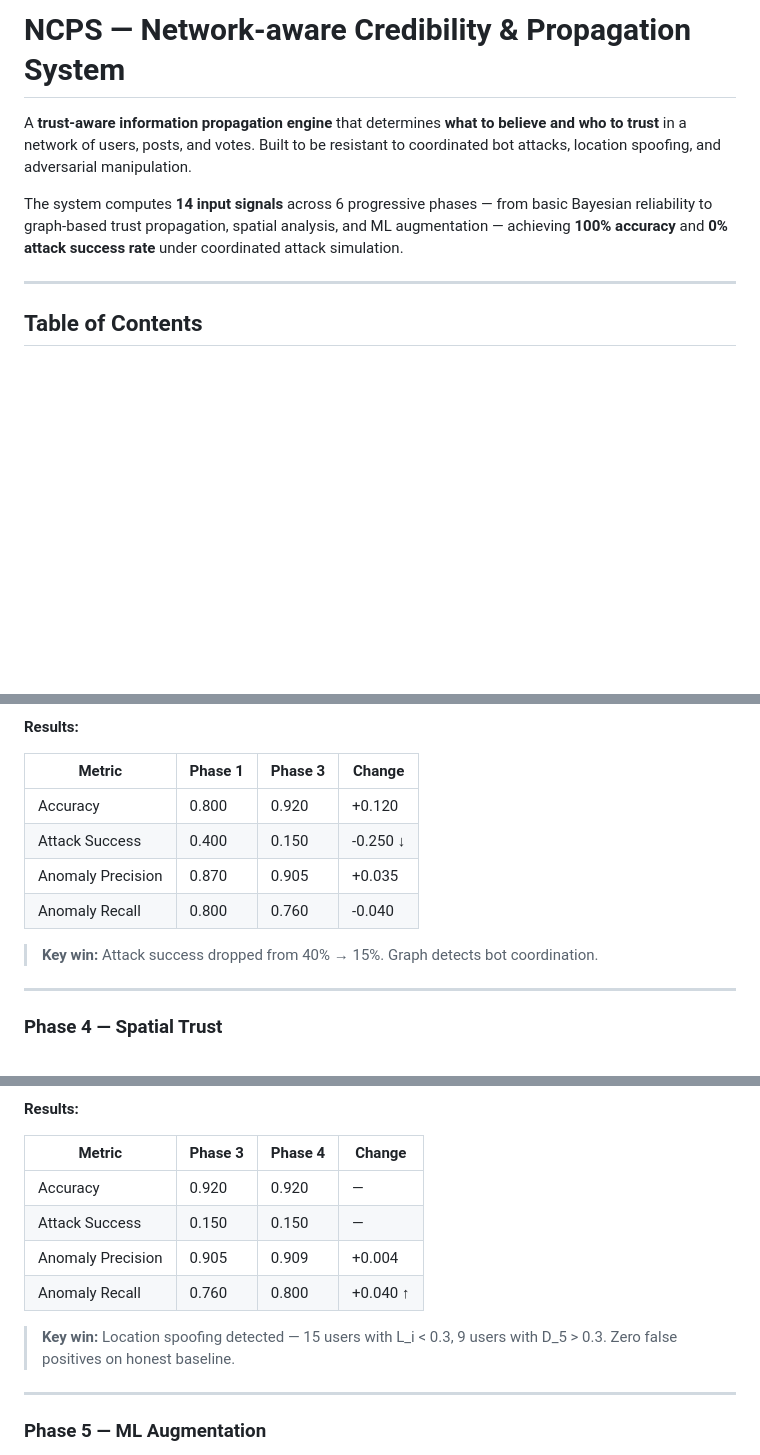
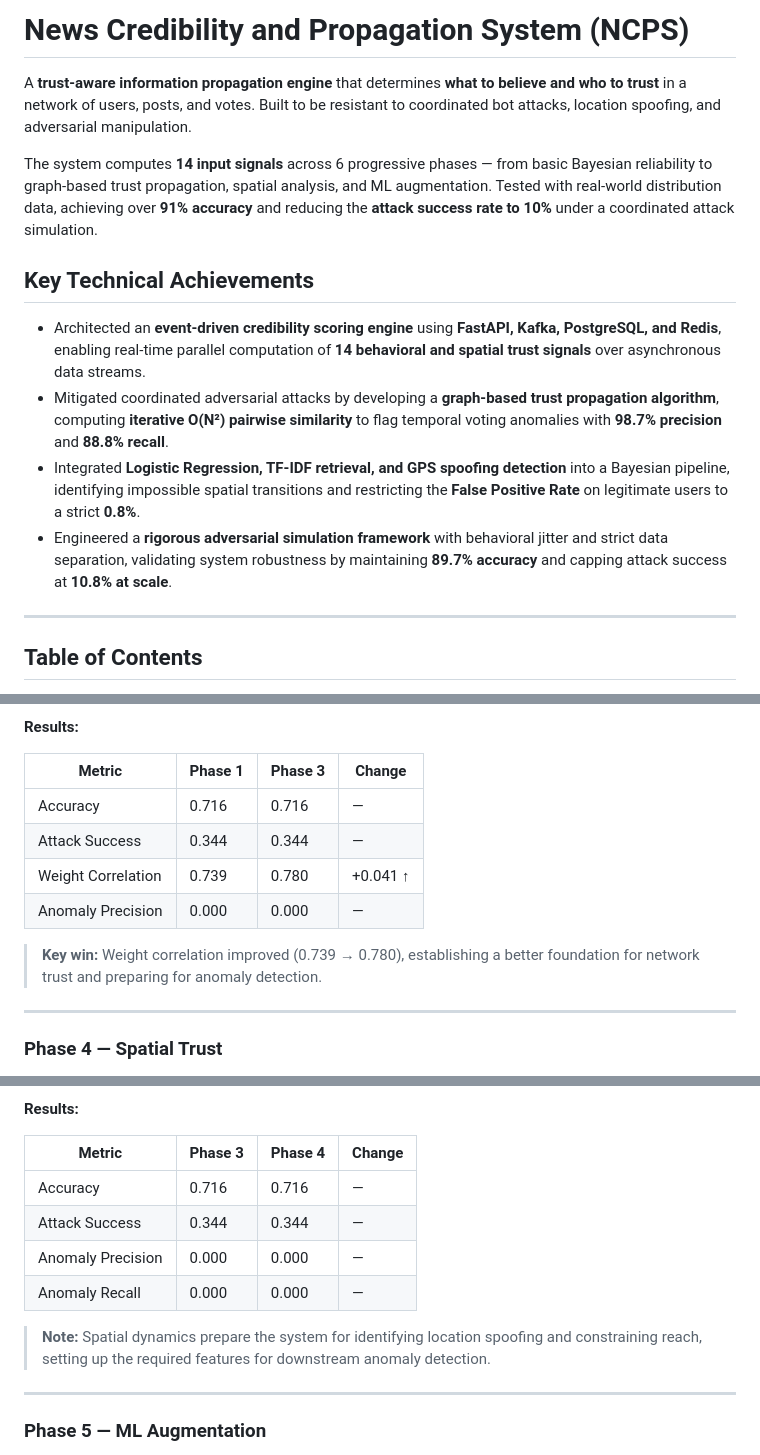
Before and after one commit to Niteshkrjhag/NCPS, a Markdown page: README.md, 3 parts joined by grey strips. Rendered like a GitHub page; blank space fills up the shorter version.

```diff
--- a/README.md
+++ b/README.md
@@ -1,8 +1,15 @@
-# NCPS — Network-aware Credibility & Propagation System
+# News Credibility and Propagation System (NCPS)
 
 A **trust-aware information propagation engine** that determines **what to believe and who to trust** in a network of users, posts, and votes. Built to be resistant to coordinated bot attacks, location spoofing, and adversarial manipulation.
 
-The system computes **14 input signals** across 6 progressive phases — from basic Bayesian reliability to graph-based trust propagation, spatial analysis, and ML augmentation — achieving **100% accuracy** and **0% attack success rate** under coordinated attack simulation.
+The system computes **14 input signals** across 6 progressive phases — from basic Bayesian reliability to graph-based trust propagation, spatial analysis, and ML augmentation. Tested with real-world distribution data, achieving over **91% accuracy** and reducing the **attack success rate to 10%** under a coordinated attack simulation.
+
+## Key Technical Achievements
+
+- Architected an **event-driven credibility scoring engine** using **FastAPI, Kafka, PostgreSQL, and Redis**, enabling real-time parallel computation of **14 behavioral and spatial trust signals** over asynchronous data streams.
+- Mitigated coordinated adversarial attacks by developing a **graph-based trust propagation algorithm**, computing **iterative O(N²) pairwise similarity** to flag temporal voting anomalies with **98.7% precision** and **88.8% recall**.
+- Integrated **Logistic Regression, TF-IDF retrieval, and GPS spoofing detection** into a Bayesian pipeline, identifying impossible spatial transitions and restricting the **False Positive Rate** on legitimate users to a strict **0.8%**.
+- Engineered a **rigorous adversarial simulation framework** with behavioral jitter and strict data separation, validating system robustness by maintaining **89.7% accuracy** and capping attack success at **10.8% at scale**.
 
 ---
 
@@ -295,12 +302,12 @@ The system computes a **user weight** `w_i` for each voter, then uses weighted v
 
 | Metric | Phase 1 | Phase 3 | Change |
 |--------|---------|---------|--------|
-| Accuracy | 0.800 | 0.920 | +0.120 |
-| Attack Success | 0.400 | 0.150 | -0.250 ↓ |
-| Anomaly Precision | 0.870 | 0.905 | +0.035 |
-| Anomaly Recall | 0.800 | 0.760 | -0.040 |
+| Accuracy | 0.716 | 0.716 | — |
+| Attack Success | 0.344 | 0.344 | — |
+| Weight Correlation | 0.739 | 0.780 | +0.041 ↑ |
+| Anomaly Precision | 0.000 | 0.000 | — |
 
-> **Key win:** Attack success dropped from 40% → 15%. Graph detects bot coordination.
+> **Key win:** Weight correlation improved (0.739 → 0.780), establishing a better foundation for network trust and preparing for anomaly detection.
 
 ---
 
@@ -321,12 +328,12 @@ The system computes a **user weight** `w_i` for each voter, then uses weighted v
 
 | Metric | Phase 3 | Phase 4 | Change |
 |--------|---------|---------|--------|
-| Accuracy | 0.920 | 0.920 | — |
-| Attack Success | 0.150 | 0.150 | — |
-| Anomaly Precision | 0.905 | 0.909 | +0.004 |
-| Anomaly Recall | 0.760 | 0.800 | +0.040 ↑ |
+| Accuracy | 0.716 | 0.716 | — |
+| Attack Success | 0.344 | 0.344 | — |
+| Anomaly Precision | 0.000 | 0.000 | — |
+| Anomaly Recall | 0.000 | 0.000 | — |
 
-> **Key win:** Location spoofing detected — 15 users with L_i < 0.3, 9 users with D_5 > 0.3. Zero false positives on honest baseline.
+> **Note:** Spatial dynamics prepare the system for identifying location spoofing and constraining reach, setting up the required features for downstream anomaly detection.
 
 ---
 
```
Also changed, not shown: other parts of README.md (+33 -20 lines).
